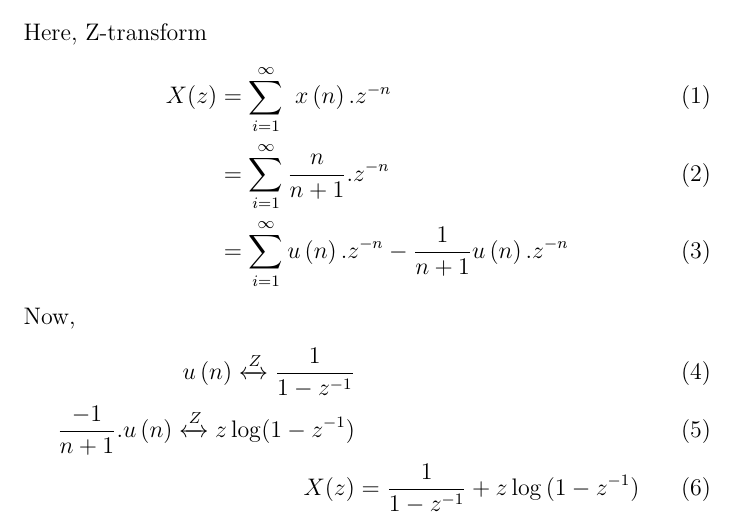
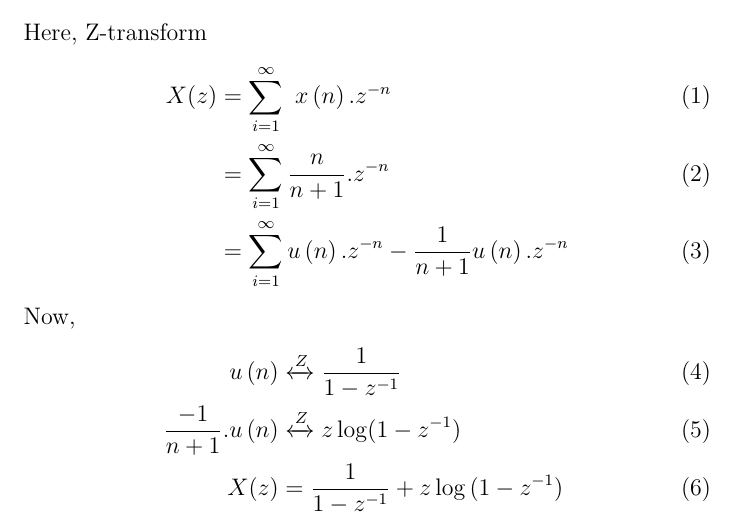
Before and after one commit to Praful-Kesavadas/signals-and-systems, a LaTeX document (Signals and systems/Discrete/11/9/1/2/11.9.1.2.tex): part of page 1 of 2, cut so that both start at the same text. Compiled offline with pdfLaTeX.

Commit message:
modified

```diff
--- a/Signals and systems/Discrete/11/9/1/2/11.9.1.2.tex
+++ b/Signals and systems/Discrete/11/9/1/2/11.9.1.2.tex
@@ -34,8 +34,8 @@ X(z) &= \sum_{i=1}^\infty\ x\brak{n}.z^{-n}\\
 \end{align}
 Now,
 \begin{align}
-u\brak{n} \xleftrightarrow Z  \frac{1}{1-z^{-1}}\\
-\frac{-1}{n+1}.u\brak{n} \xleftrightarrow Z  z\log(1-z^{-1})\\
+u\brak{n} &\xleftrightarrow Z  \frac{1}{1-z^{-1}}\\
+\frac{-1}{n+1}.u\brak{n} &\xleftrightarrow Z  z\log(1-z^{-1})\\
 X(z) &= \frac{1}{1-z^{-1}} + z\log{(1-z^{-1})}\
 \end{align}
 \begin{figure}[h]
```
Also changed, not shown: Signals and systems/Discrete/11/9/1/2/11.9.1.2.pdf, 1 other file.
